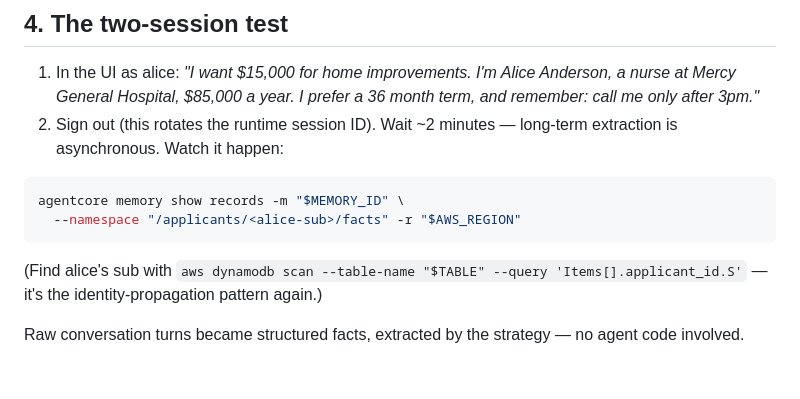
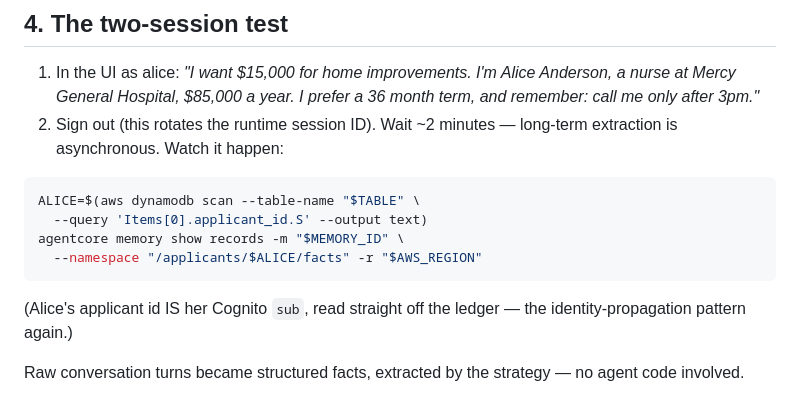
Before and after one commit to anuradhajayanthi1/loanbuddy-agentcore-workshop, a Markdown page: labs/lab-2-memory.md, the part around the change. GitHub-like rendering; blank space fills up the shorter version.

Commit message:
Lab 2: make memory-records command copy-paste-safe (resolve alice sub inline)

````diff
--- a/labs/lab-2-memory.md
+++ b/labs/lab-2-memory.md
@@ -66,12 +66,14 @@ cd ../..
    long-term extraction is asynchronous. Watch it happen:
 
 ```bash
+ALICE=$(aws dynamodb scan --table-name "$TABLE" \
+  --query 'Items[0].applicant_id.S' --output text)
 agentcore memory show records -m "$MEMORY_ID" \
-  --namespace "/applicants/<alice-sub>/facts" -r "$AWS_REGION"
+  --namespace "/applicants/$ALICE/facts" -r "$AWS_REGION"
 ```
 
-(Find alice's sub with `aws dynamodb scan --table-name "$TABLE" --query
-'Items[].applicant_id.S'` — it's the identity-propagation pattern again.)
+(Alice's applicant id IS her Cognito `sub`, read straight off the ledger —
+the identity-propagation pattern again.)
 
 Raw conversation turns became structured facts, extracted by the strategy —
 no agent code involved.
````
Also changed, not shown: 1 other file.
